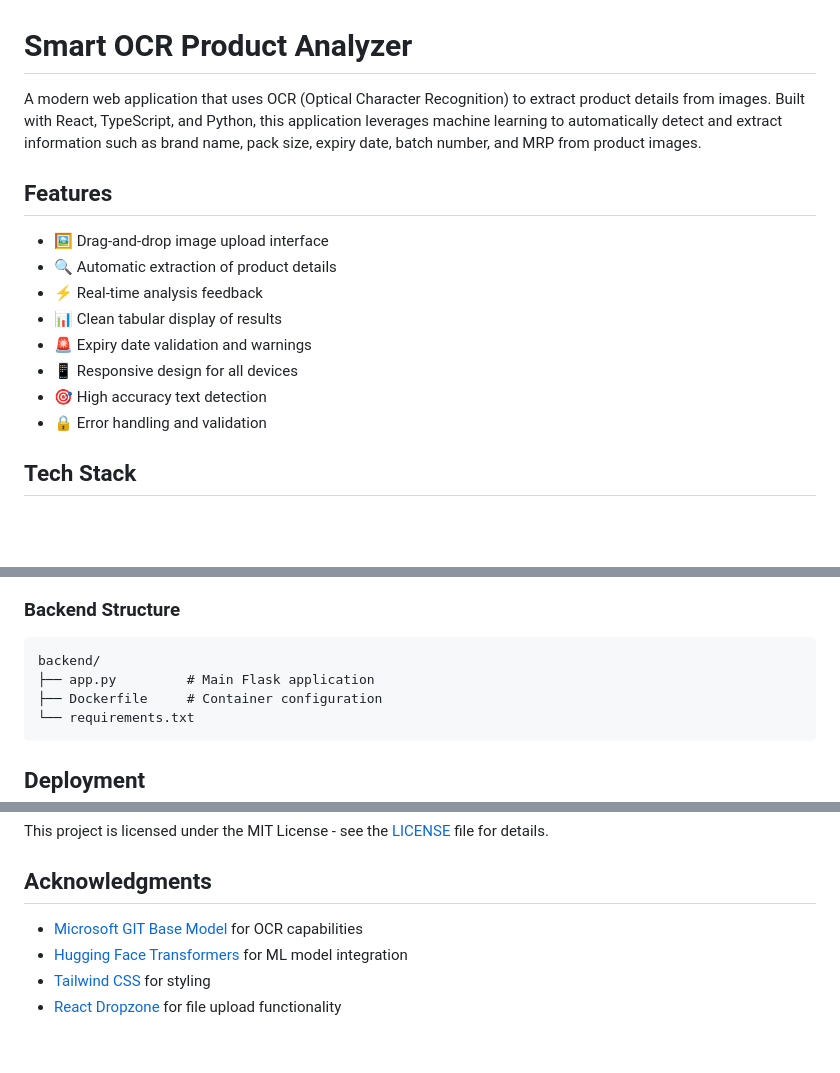
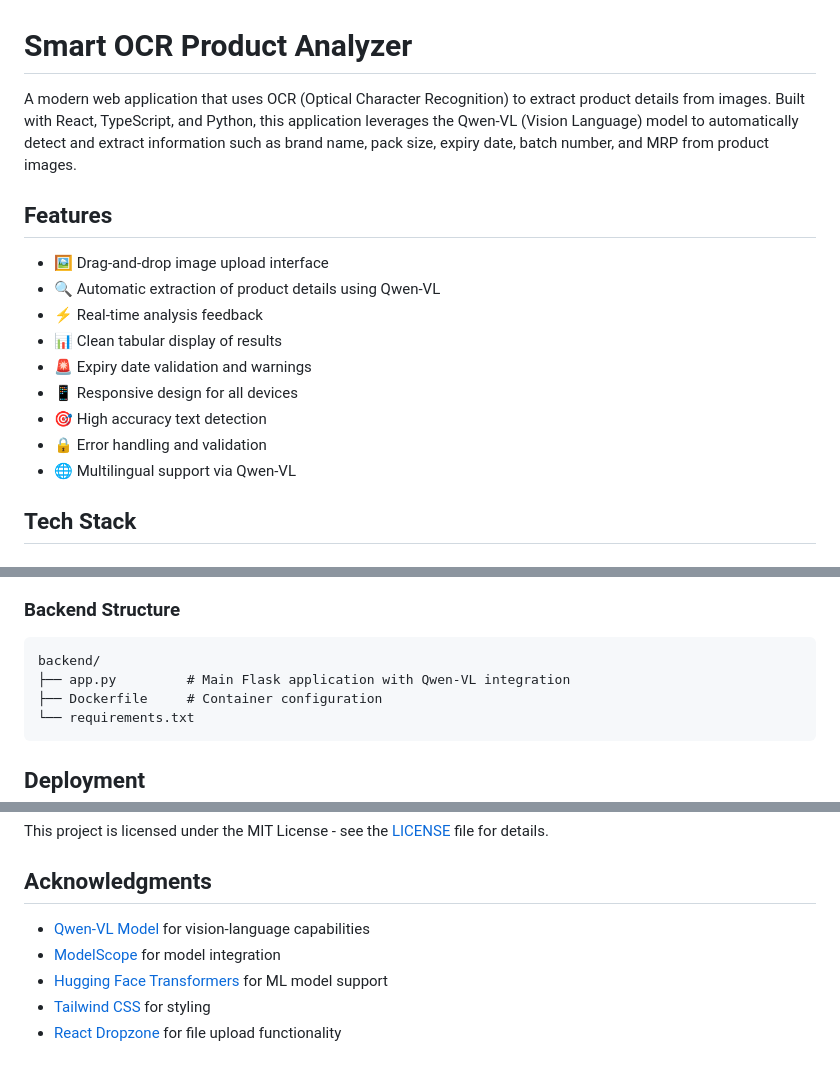
Before and after one commit to JDeep1234/image-processing, a Markdown page: README.md, 3 parts joined by grey strips. Rendered like a GitHub page; blank space fills up the shorter version.

````diff
--- a/README.md
+++ b/README.md
@@ -1,17 +1,18 @@
 # Smart OCR Product Analyzer
 
-A modern web application that uses OCR (Optical Character Recognition) to extract product details from images. Built with React, TypeScript, and Python, this application leverages machine learning to automatically detect and extract information such as brand name, pack size, expiry date, batch number, and MRP from product images.
+A modern web application that uses OCR (Optical Character Recognition) to extract product details from images. Built with React, TypeScript, and Python, this application leverages the Qwen-VL (Vision Language) model to automatically detect and extract information such as brand name, pack size, expiry date, batch number, and MRP from product images.
 
 ## Features
 
 - 🖼️ Drag-and-drop image upload interface
-- 🔍 Automatic extraction of product details
+- 🔍 Automatic extraction of product details using Qwen-VL
 - ⚡ Real-time analysis feedback
 - 📊 Clean tabular display of results
 - 🚨 Expiry date validation and warnings
 - 📱 Responsive design for all devices
 - 🎯 High accuracy text detection
 - 🔒 Error handling and validation
+- 🌐 Multilingual support via Qwen-VL
 
 ## Tech Stack
 
@@ -90,7 +110,7 @@ src/
 ### Backend Structure
 ```
 backend/
-├── app.py         # Main Flask application
+├── app.py         # Main Flask application with Qwen-VL integration
 ├── Dockerfile     # Container configuration
 └── requirements.txt
 ```
@@ -142,7 +176,8 @@ This project is licensed under the MIT License - see the [LICENSE](LICENSE) file
 
 ## Acknowledgments
 
-- [Microsoft GIT Base Model](https://huggingface.co/microsoft/git-base-textcaps) for OCR capabilities
-- [Hugging Face Transformers](https://huggingface.co/docs/transformers/index) for ML model integration
+- [Qwen-VL Model](https://huggingface.co/Qwen/Qwen-VL) for vision-language capabilities
+- [ModelScope](https://modelscope.cn/models) for model integration
+- [Hugging Face Transformers](https://huggingface.co/docs/transformers/index) for ML model support
 - [Tailwind CSS](https://tailwindcss.com/) for styling
 - [React Dropzone](https://react-dropzone.js.org/) for file upload functionality
````
Also changed, not shown: other parts of README.md (+36 -3 lines).
